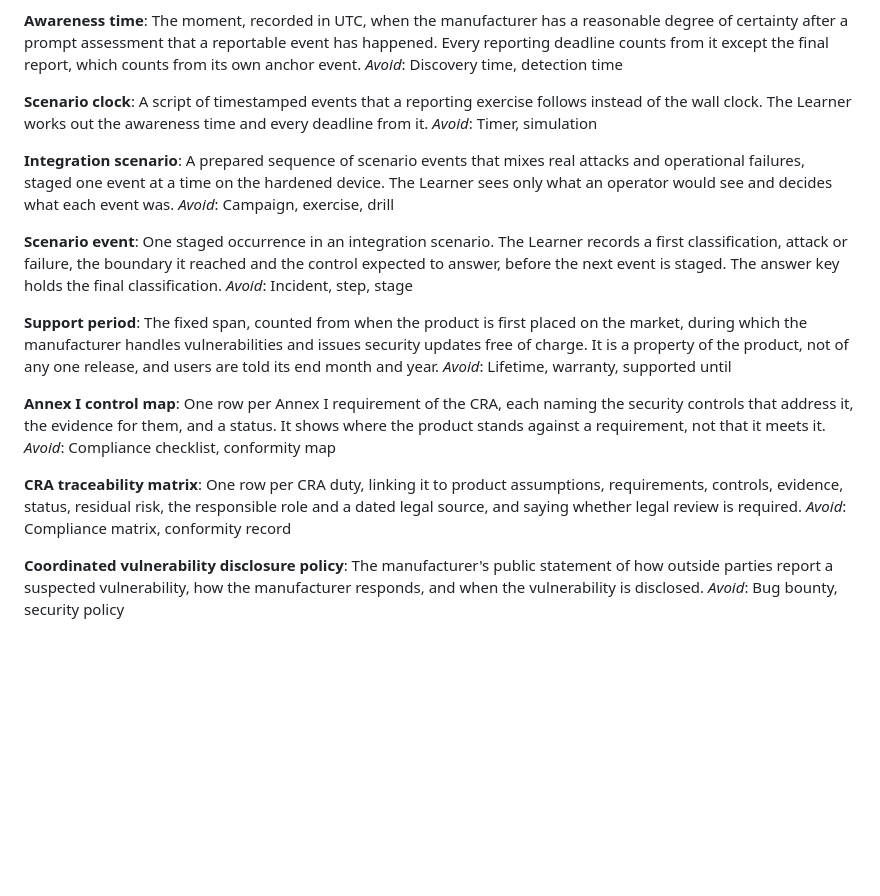
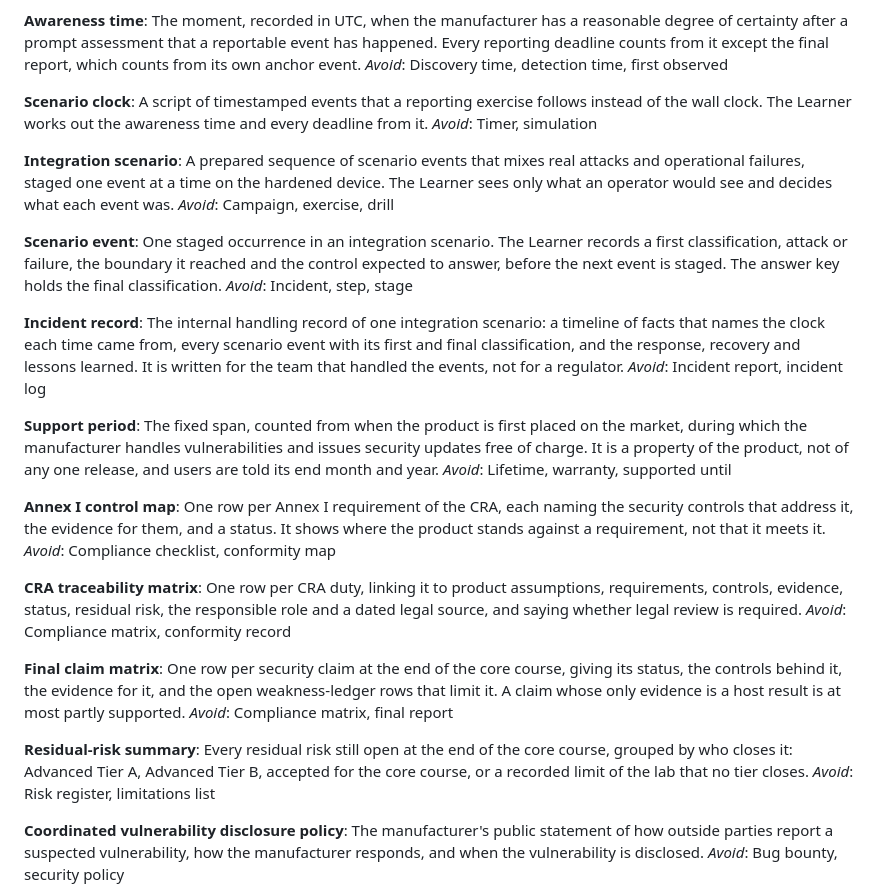
Before and after one commit to tkEmLogic/learning-cyber-security, a Markdown page: CONTEXT.md, the part around the change. Drawn GitHub-style; blank space fills up the shorter version.

Commit message:
Define incident record, final claim matrix and residual-risk summary (#289)
Co-Authored-By: Claude Opus 5.5 (1M context) <noreply@anthropic.com>

```diff
--- a/CONTEXT.md
+++ b/CONTEXT.md
@@ -285,7 +285,7 @@ The moment, recorded in UTC, when the manufacturer has a reasonable degree of
 certainty after a prompt assessment that a reportable event has happened. Every
 reporting deadline counts from it except the final report, which counts from
 its own anchor event.
-_Avoid_: Discovery time, detection time
+_Avoid_: Discovery time, detection time, first observed
 
 **Scenario clock**:
 A script of timestamped events that a reporting exercise follows instead of the
@@ -306,6 +306,13 @@ expected to answer, before the next event is staged. The answer key holds the
 final classification.
 _Avoid_: Incident, step, stage
 
+**Incident record**:
+The internal handling record of one integration scenario: a timeline of facts
+that names the clock each time came from, every scenario event with its first
+and final classification, and the response, recovery and lessons learned. It
+is written for the team that handled the events, not for a regulator.
+_Avoid_: Incident report, incident log
+
 **Support period**:
 The fixed span, counted from when the product is first placed on the market,
 during which the manufacturer handles vulnerabilities and issues security
@@ -324,6 +331,19 @@ One row per CRA duty, linking it to product assumptions, requirements,
 controls, evidence, status, residual risk, the responsible role and a dated
 legal source, and saying whether legal review is required.
 _Avoid_: Compliance matrix, conformity record
+
+**Final claim matrix**:
+One row per security claim at the end of the core course, giving its status,
+the controls behind it, the evidence for it, and the open weakness-ledger rows
+that limit it. A claim whose only evidence is a host result is at most partly
+supported.
+_Avoid_: Compliance matrix, final report
+
+**Residual-risk summary**:
+Every residual risk still open at the end of the core course, grouped by who
+closes it: Advanced Tier A, Advanced Tier B, accepted for the core course, or a
+recorded limit of the lab that no tier closes.
+_Avoid_: Risk register, limitations list
 
 **Coordinated vulnerability disclosure policy**:
 The manufacturer's public statement of how outside parties report a suspected
```
